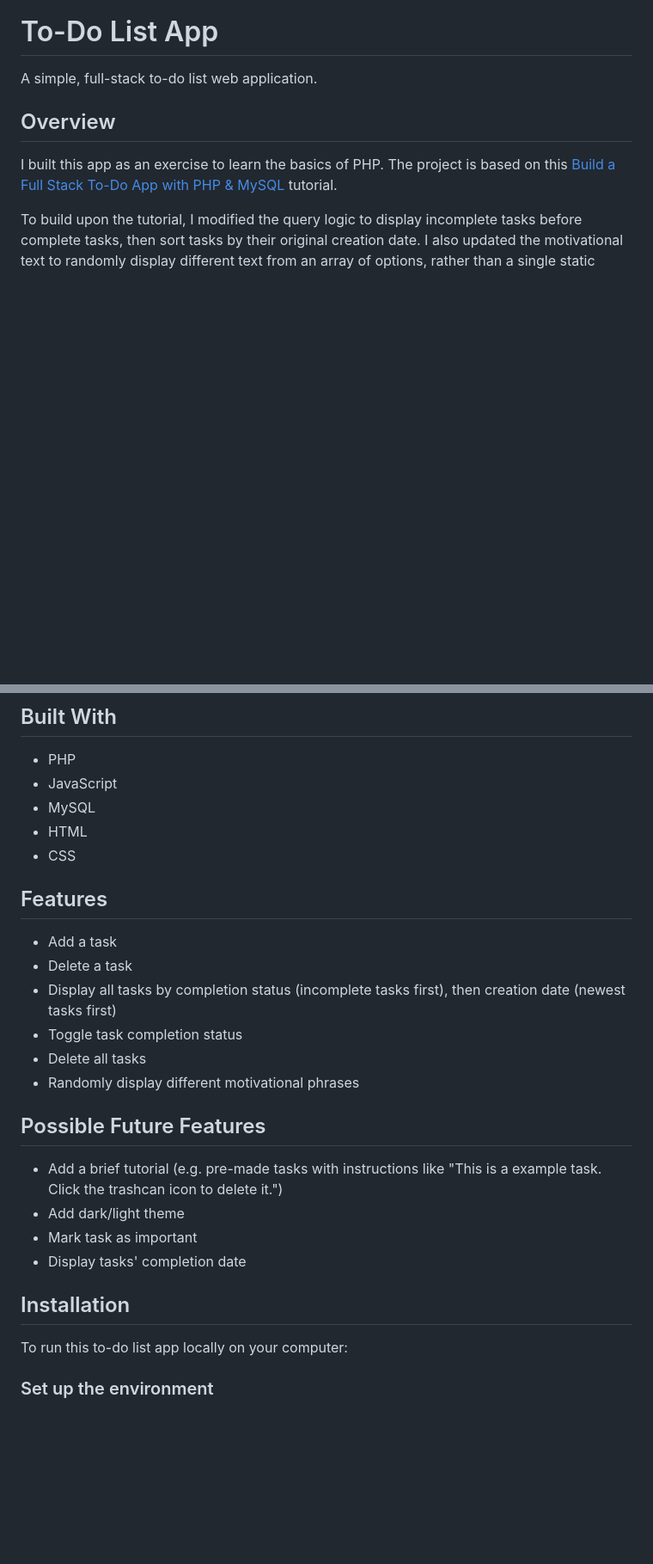
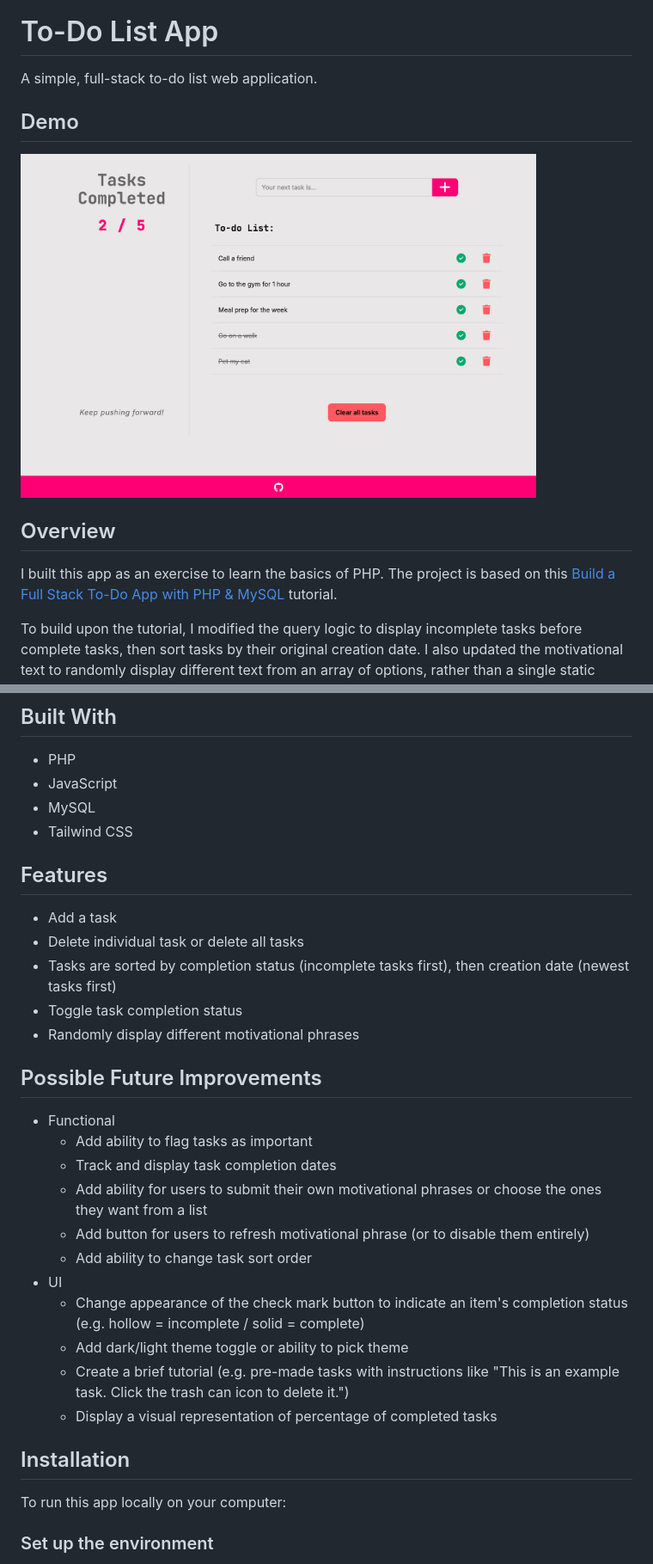
Before and after one commit to hanazzz/full-stack-todo-app, a Markdown page: README.md, 2 parts joined by grey strips. Shown at 86% size. Rendered like a GitHub page; pictures changed too: demo_screenshot.png (added); blank space fills up the shorter version.

```diff
--- a/README.md
+++ b/README.md
@@ -1,5 +1,9 @@
 # To-Do List App
 A simple, full-stack to-do list web application.
+
+## Demo
+<img src="demo_screenshot.png" width="600" />
+
 
 ## Overview
 I built this app as an exercise to learn the basics of PHP. The project is based on this [Build a Full Stack To-Do App with PHP & MySQL](https://youtu.be) tutorial.
@@ -10,25 +14,30 @@ To build upon the tutorial, I modified the query logic to display incomplete tas
 - PHP
 - JavaScript
 - MySQL
-- HTML
-- CSS
+- Tailwind CSS
 
 ## Features
 - Add a task
-- Delete a task
-- Display all tasks by completion status (incomplete tasks first), then creation date (newest tasks first)
+- Delete individual task or delete all tasks
+- Tasks are sorted by completion status (incomplete tasks first), then creation date (newest tasks first)
 - Toggle task completion status
-- Delete all tasks
 - Randomly display different motivational phrases
 
-## Possible Future Features
-- Add a brief tutorial (e.g. pre-made tasks with instructions like "This is a example task. Click the trashcan icon to delete it.")
-- Add dark/light theme
-- Mark task as important
-- Display tasks' completion date
+## Possible Future Improvements
+- Functional
+    - Add ability to flag tasks as important
+    - Track and display task completion dates
+    - Add ability for users to submit their own motivational phrases or choose the ones they want from a list
+    - Add button for users to refresh motivational phrase (or to disable them entirely)
+    - Add ability to change task sort order
+- UI
+    - Change appearance of the check mark button to indicate an item's completion status (e.g. hollow = incomplete / solid = complete)
+    - Add dark/light theme toggle or ability to pick theme
+    - Create a brief tutorial (e.g. pre-made tasks with instructions like "This is an example task. Click the trash can icon to delete it.")
+    - Display a visual representation of percentage of completed tasks
 
 ## Installation
-To run this to-do list app locally on your computer:
+To run this app locally on your computer:
 
 ### Set up the environment
 1. **Clone this repository** to your computer.
```
